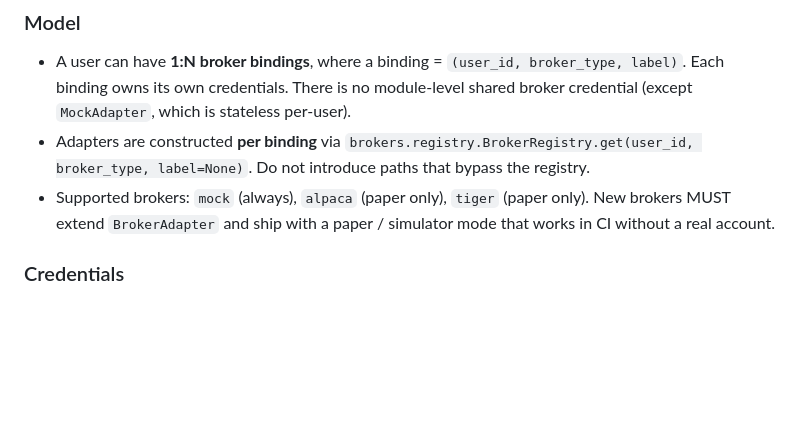
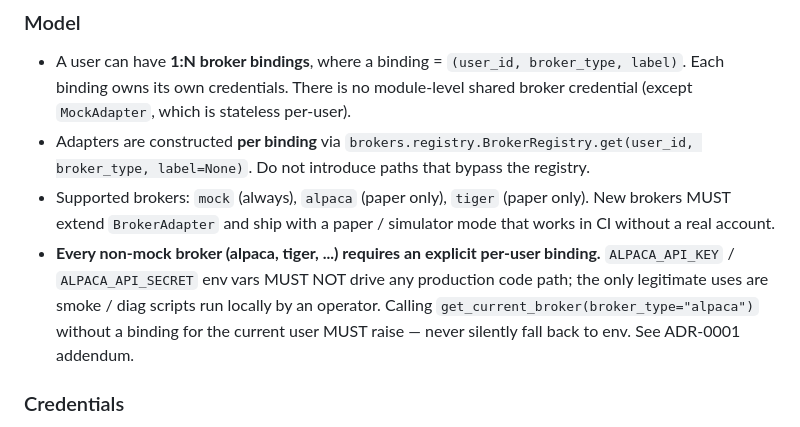
Before and after one commit to jineefo2-jpg/qagent, a Markdown page: CLAUDE.md, the part around the change. Rendered like a GitHub page; blank space fills up the shorter version.

```diff
--- a/CLAUDE.md
+++ b/CLAUDE.md
@@ -161,6 +161,7 @@ Detailed design: `docs/adr/0001-broker-abstraction.md`. The constraints below ar
 - A user can have **1:N broker bindings**, where a binding = `(user_id, broker_type, label)`. Each binding owns its own credentials. There is no module-level shared broker credential (except `MockAdapter`, which is stateless per-user).
 - Adapters are constructed **per binding** via `brokers.registry.BrokerRegistry.get(user_id, broker_type, label=None)`. Do not introduce paths that bypass the registry.
 - Supported brokers: `mock` (always), `alpaca` (paper only), `tiger` (paper only). New brokers MUST extend `BrokerAdapter` and ship with a paper / simulator mode that works in CI without a real account.
+- **Every non-mock broker (alpaca, tiger, ...) requires an explicit per-user binding.** `ALPACA_API_KEY` / `ALPACA_API_SECRET` env vars MUST NOT drive any production code path; the only legitimate uses are smoke / diag scripts run locally by an operator. Calling `get_current_broker(broker_type="alpaca")` without a binding for the current user MUST raise — never silently fall back to env. See ADR-0001 addendum.
 
 ### Credentials
 - Credentials are encrypted with **envelope encryption** in `brokers/credentials_store.py`: per-binding DEK encrypts the credential blob; a versioned KEK (`BROKER_KEK_v1`, `BROKER_KEK_v2`, ... from env) wraps the DEK.
```
Also changed, not shown: docs/adr/0001-broker-abstraction.md (+35 -0 lines).
